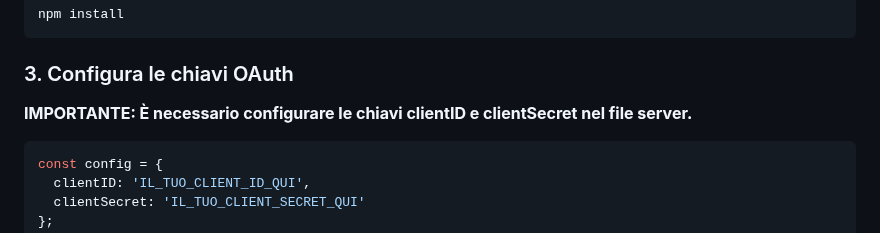
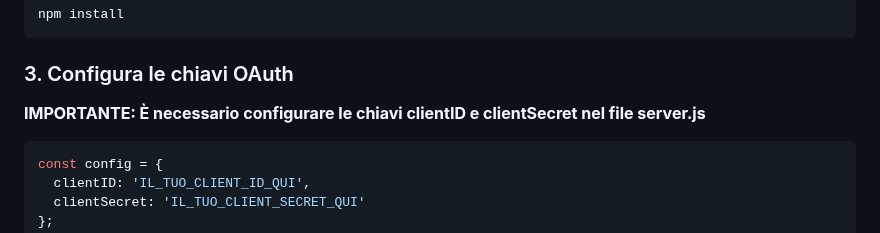
Before and after one commit to Miftarve/DressifyTEP, a Markdown page: README.md, the part around the change. Drawn GitHub-style.

````diff
--- a/README.md
+++ b/README.md
@@ -103,7 +103,7 @@ npm install
 
 ### 3. Configura le chiavi OAuth
 
-**IMPORTANTE: È necessario configurare le chiavi clientID e clientSecret nel file server.**
+**IMPORTANTE: È necessario configurare le chiavi clientID e clientSecret nel file server.js**
 
 ```javascript
 const config = {
````
